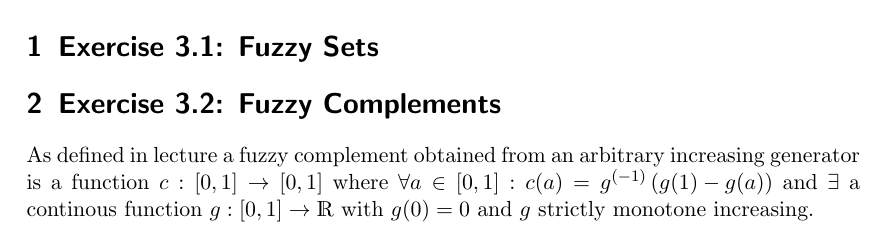
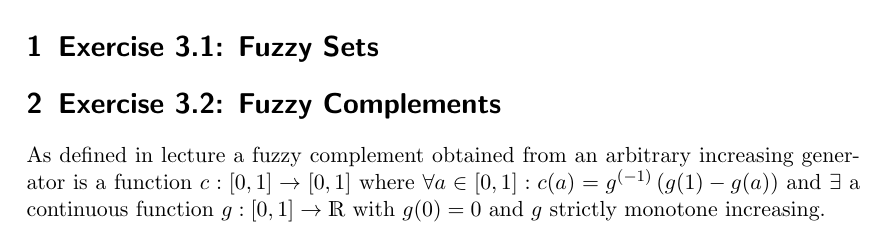
Before and after one commit to leo-labs/ci, a LaTeX document (sheet3/latex/main.tex): part of the page, cut so that both start at the same text. Compiled offline with pdfLaTeX.

Commit message:
Improve 3.2

```diff
--- a/sheet3/latex/main.tex
+++ b/sheet3/latex/main.tex
@@ -29,5 +29,6 @@
 
 \section{Exercise 3.2: Fuzzy Complements}
 As defined in lecture a fuzzy complement obtained from an arbitrary increasing generator is a function $c: [0,1] \to [0,1]$ where
-$\forall a \in [0,1]: c(a) = g^{(-1)}\left(g(1)-g(a)\right)$ and $\exists$ a continous function $g:[0,1] \to \mathds{R}$ with $g(0) = 0$ and $g$ strictly monotone increasing.
+$\forall a \in [0,1]: c(a) = g^{(-1)}\left(g(1)-g(a)\right)$ and $\exists$ a continuous function $g:[0,1] \to \mathds{R}$ with $g(0) = 0$ and $g$ strictly monotone increasing. \\
+\\
 
```
Also changed, not shown: sheet3/latex/main.tex (2 more changed lines).
